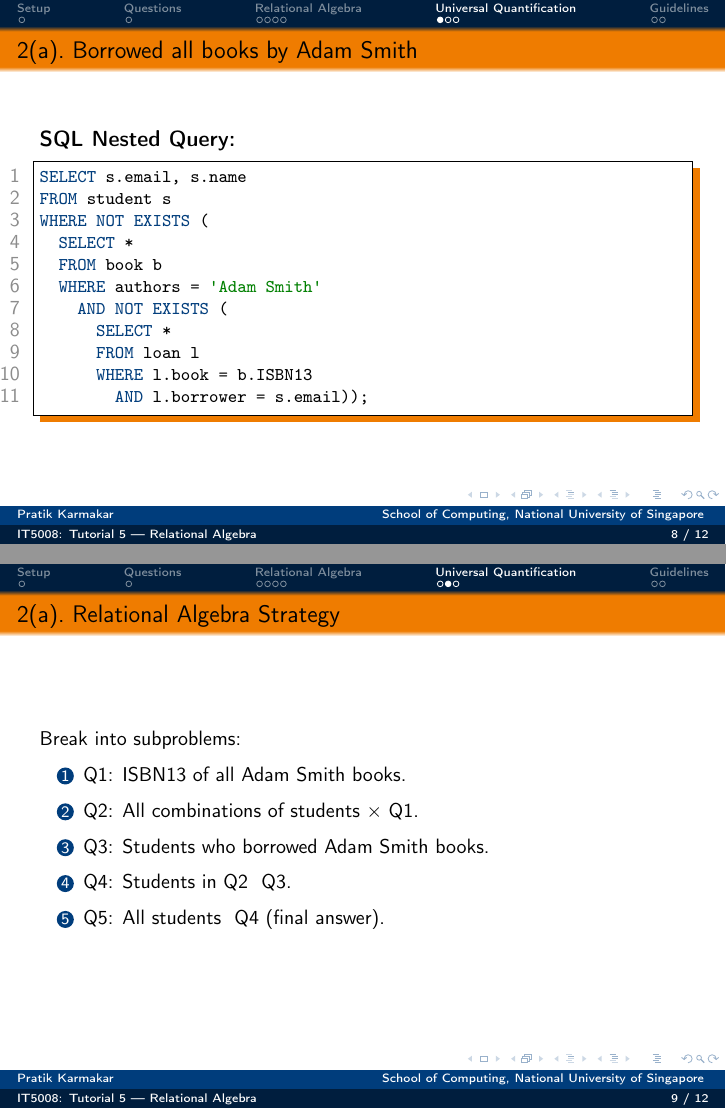
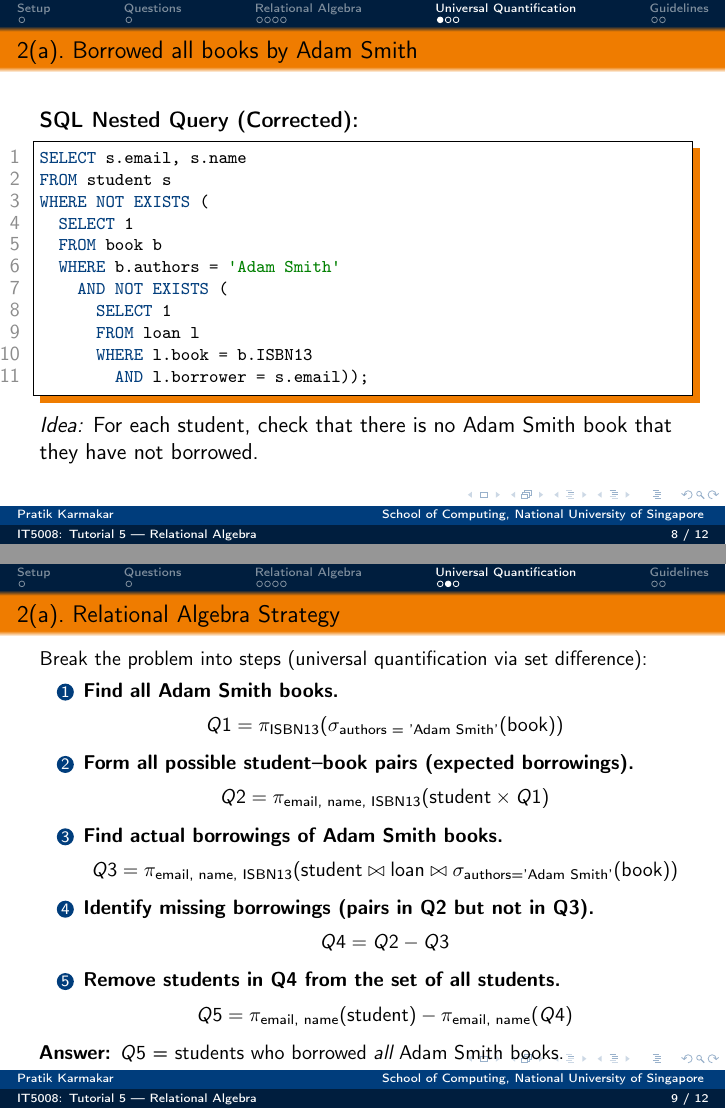
Before and after one commit to pratik2358/IT5008__25_26, LaTeX slides (tut_05.tex): pages 8 and 9 of 12, joined at a grey line. The pictures show the PDF file slides/tut_05.pdf that the author committed with the source.

Commit message:
Updates from Overleaf

```diff
--- a/tut_05.tex
+++ b/tut_05.tex
@@ -185,33 +185,61 @@ WHERE s2.email = l2.owner
 
 % ------------------------
 \section{Universal Quantification}
+
 \begin{frame}[fragile]{2(a).\ Borrowed all books by Adam Smith}
-\textbf{SQL Nested Query:}
+\textbf{SQL Nested Query (Corrected):}
 \begin{lstlisting}
 SELECT s.email, s.name
 FROM student s
 WHERE NOT EXISTS (
-  SELECT *
+  SELECT 1
   FROM book b
-  WHERE authors = 'Adam Smith'
+  WHERE b.authors = 'Adam Smith'
     AND NOT EXISTS (
-      SELECT *
+      SELECT 1
       FROM loan l
       WHERE l.book = b.ISBN13
         AND l.borrower = s.email));
 \end{lstlisting}
+\textit{Idea:} For each student, check that there is no Adam Smith book that they have not borrowed.
 \end{frame}
 
 \begin{frame}{2(a).\ Relational Algebra Strategy}
 \small
-Break into subproblems:
+Break the problem into steps (universal quantification via set difference):
+
 \begin{enumerate}
-  \item Q1: ISBN13 of all Adam Smith books.
-  \item Q2: All combinations of students × Q1.
-  \item Q3: Students who borrowed Adam Smith books.
-  \item Q4: Students in Q2 − Q3.
-  \item Q5: All students − Q4 (final answer).
+  \item \textbf{Find all Adam Smith books.}
+    \[
+      Q1 = \pi_{\text{ISBN13}}
+           (\sigma_{\text{authors = 'Adam Smith'}}(\text{book}))
+    \]
+
+  \item \textbf{Form all possible student–book pairs (expected borrowings).}
+    \[
+      Q2 = \pi_{\text{email, name, ISBN13}}(\text{student} \times Q1)
+    \]
+
+  \item \textbf{Find actual borrowings of Adam Smith books.}
+    \[
+      Q3 = \pi_{\text{email, name, ISBN13}}
+           (\text{student} \bowtie \text{loan} \bowtie
+            \sigma_{\text{authors='Adam Smith'}}(\text{book}))
+    \]
+
+  \item \textbf{Identify missing borrowings (pairs in Q2 but not in Q3).}
+    \[
+      Q4 = Q2 - Q3
+    \]
+
+  \item \textbf{Remove students in Q4 from the set of all students.}
+    \[
+      Q5 = \pi_{\text{email, name}}(\text{student}) -
+           \pi_{\text{email, name}}(Q4)
+    \]
 \end{enumerate}
+
+\textbf{Answer:} $Q5$ = students who borrowed \emph{all} Adam Smith books.
 \end{frame}
 
 \begin{frame}[fragile]{2(a).\ SQL from Relational Algebra}
@@ -221,9 +248,9 @@ FROM student s3
+FROM student s
 EXCEPT
-SELECT tmp.email, tmp.name
+SELECT t.email, t.name
 FROM (
   SELECT s1.email, s1.name, b1.ISBN13
   FROM student s1, book b1
   WHERE b1.authors = 'Adam Smith'
   EXCEPT
   SELECT s2.email, s2.name, b2.ISBN13
-  FROM student s2, book b2, loan l2
@@ -233,4 +261,4 @@ FROM (
-) AS tmp;
+) AS t;
 \end{lstlisting}
 \end{frame}
 
```
Also changed, not shown: slides/tut_05.pdf, tut_05.tex (8 more changed lines).
